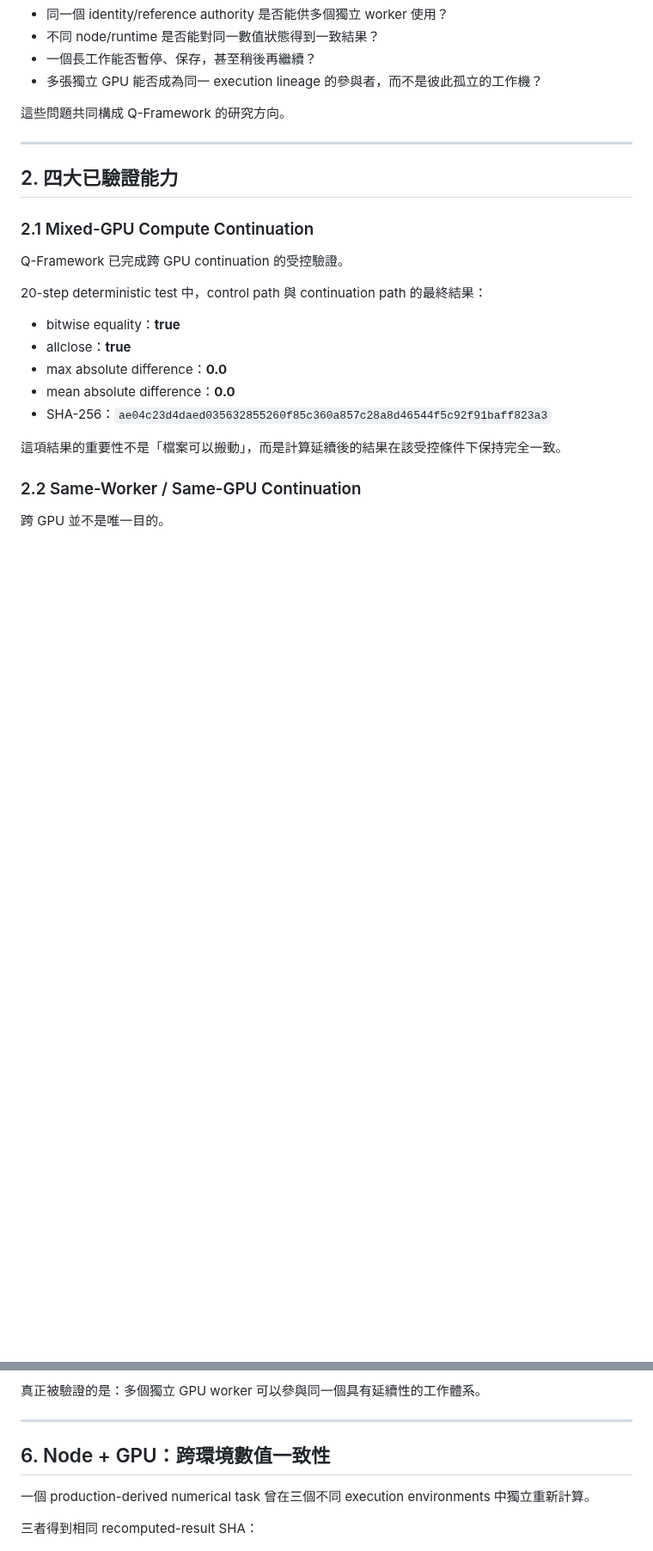
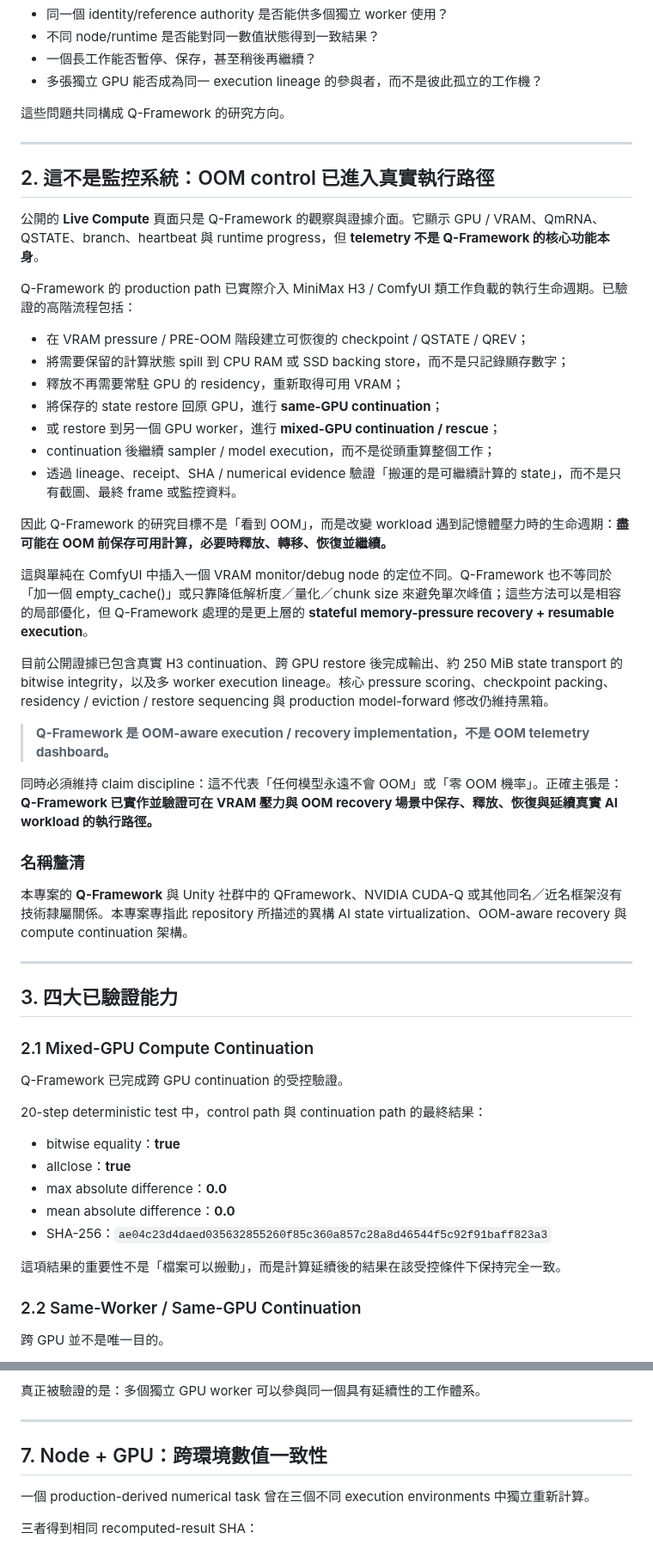
Before and after one commit to yuyu19761121/q-framework, a Markdown page: whitepaper/Q-Framework-v1.0-RC3-ZH-TW.md, 2 parts joined by grey strips. Shown at 86% size. GitHub-like rendering; blank space fills up the shorter version.

Commit message:
Clarify Q-Framework OOM-aware execution and recovery implementation

```diff
--- a/whitepaper/Q-Framework-v1.0-RC3-ZH-TW.md
+++ b/whitepaper/Q-Framework-v1.0-RC3-ZH-TW.md
@@ -37,7 +37,37 @@ Q-Framework 探索的是另一條路：
 
 ---
 
-## 2. 四大已驗證能力
+## 2. 這不是監控系統：OOM control 已進入真實執行路徑
+
+公開的 **Live Compute** 頁面只是 Q-Framework 的觀察與證據介面。它顯示 GPU / VRAM、QmRNA、QSTATE、branch、heartbeat 與 runtime progress，但 **telemetry 不是 Q-Framework 的核心功能本身**。
+
+Q-Framework 的 production path 已實際介入 MiniMax H3 / ComfyUI 類工作負載的執行生命週期。已驗證的高階流程包括：
+
+- 在 VRAM pressure / PRE-OOM 階段建立可恢復的 checkpoint / QSTATE / QREV；
+- 將需要保留的計算狀態 spill 到 CPU RAM 或 SSD backing store，而不是只記錄顯存數字；
+- 釋放不再需要常駐 GPU 的 residency，重新取得可用 VRAM；
+- 將保存的 state restore 回原 GPU，進行 **same-GPU continuation**；
+- 或 restore 到另一個 GPU worker，進行 **mixed-GPU continuation / rescue**；
+- continuation 後繼續 sampler / model execution，而不是從頭重算整個工作；
+- 透過 lineage、receipt、SHA / numerical evidence 驗證「搬運的是可繼續計算的 state」，而不是只有截圖、最終 frame 或監控資料。
+
+因此 Q-Framework 的研究目標不是「看到 OOM」，而是改變 workload 遇到記憶體壓力時的生命週期：**盡可能在 OOM 前保存可用計算，必要時釋放、轉移、恢復並繼續。**
+
+這與單純在 ComfyUI 中插入一個 VRAM monitor/debug node 的定位不同。Q-Framework 也不等同於「加一個 empty_cache()」或只靠降低解析度／量化／chunk size 來避免單次峰值；這些方法可以是相容的局部優化，但 Q-Framework 處理的是更上層的 **stateful memory-pressure recovery + resumable execution**。
+
+目前公開證據已包含真實 H3 continuation、跨 GPU restore 後完成輸出、約 250 MiB state transport 的 bitwise integrity，以及多 worker execution lineage。核心 pressure scoring、checkpoint packing、residency / eviction / restore sequencing 與 production model-forward 修改仍維持黑箱。
+
+> **Q-Framework 是 OOM-aware execution / recovery implementation，不是 OOM telemetry dashboard。**
+
+同時必須維持 claim discipline：這不代表「任何模型永遠不會 OOM」或「零 OOM 機率」。正確主張是：**Q-Framework 已實作並驗證可在 VRAM 壓力與 OOM recovery 場景中保存、釋放、恢復與延續真實 AI workload 的執行路徑。**
+
+### 名稱釐清
+
+本專案的 **Q-Framework** 與 Unity 社群中的 QFramework、NVIDIA CUDA-Q 或其他同名／近名框架沒有技術隸屬關係。本專案專指此 repository 所描述的異構 AI state virtualization、OOM-aware recovery 與 compute continuation 架構。
+
+---
+
+## 3. 四大已驗證能力
 
 ### 2.1 Mixed-GPU Compute Continuation
 
@@ -141,7 +171,7 @@ Q-Framework 不只停留在 deterministic/synthetic state test。
 
 ---
 
-## 6. Node + GPU：跨環境數值一致性
+## 7. Node + GPU：跨環境數值一致性
 
 一個 production-derived numerical task 曾在三個不同 execution environments 中獨立重新計算。
 
```
Also changed, not shown: other parts of whitepaper/Q-Framework-v1.0-RC3-ZH-TW.md (+12 -12 lines).
